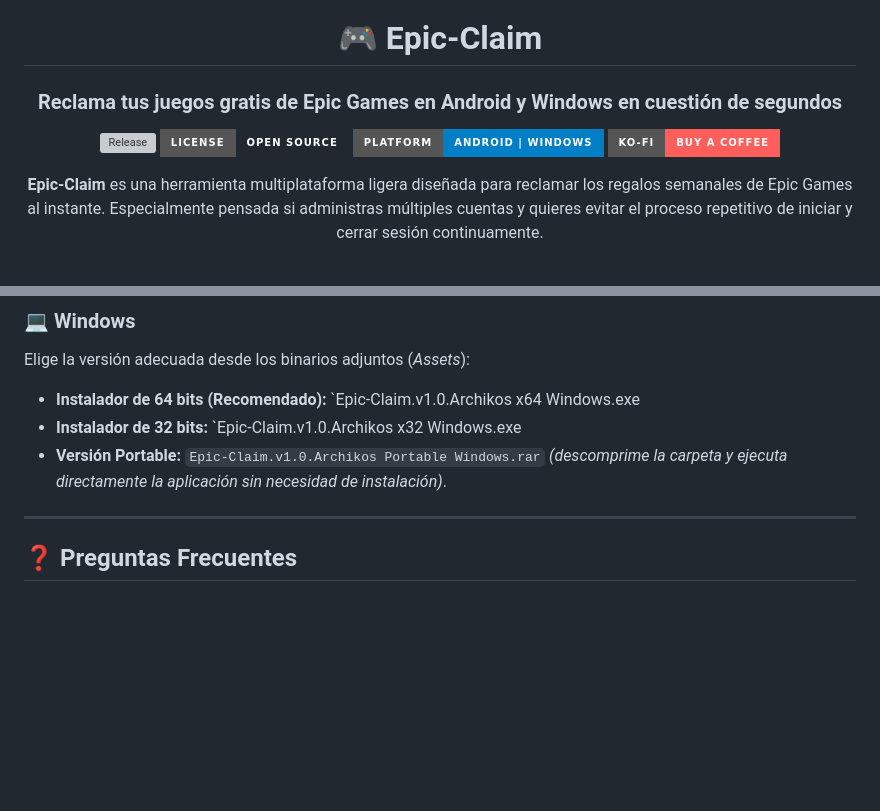
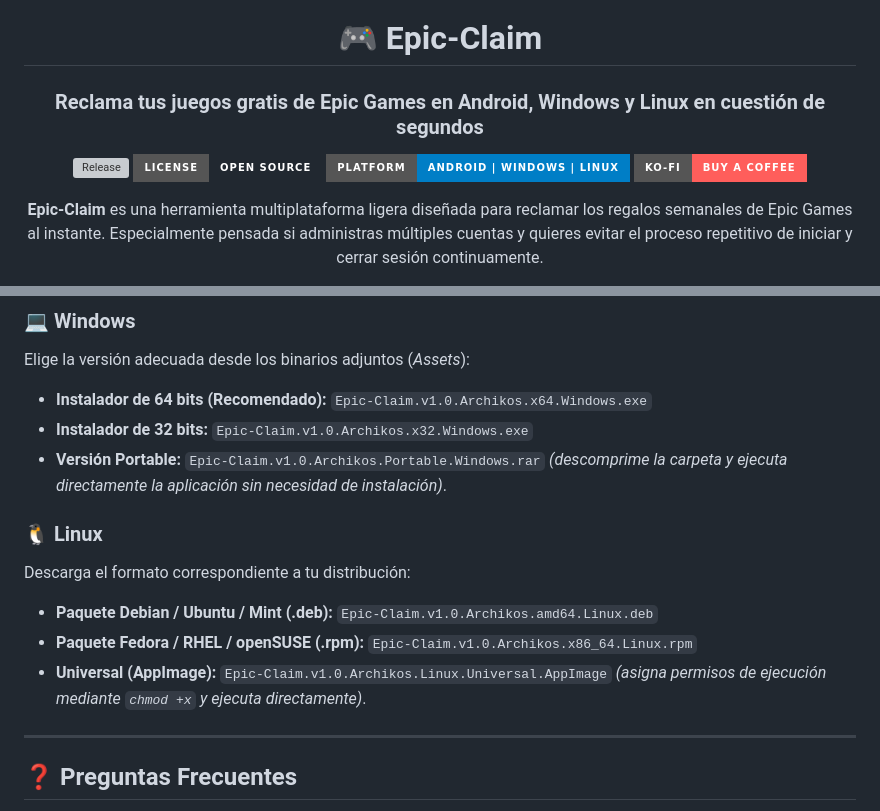
Before and after one commit to RogzcaMX/Epic-Claim, a Markdown page: README.md, 2 parts joined by grey strips. Drawn GitHub-style; badges without logos; blank space fills up the shorter version; grey boxes are pictures that could not be loaded.

Commit message:
Add Linux support and fix installer file names
Updated README to include Linux support and corrected file names.

```diff
--- a/README.md
+++ b/README.md
@@ -12,11 +12,11 @@
   🎮 Epic-Claim
 </h1>
 
-### Reclama tus juegos gratis de Epic Games en Android y Windows en cuestión de segundos
+### Reclama tus juegos gratis de Epic Games en Android, Windows y Linux en cuestión de segundos
 
 [![Release](https://img.shields.io/github/v/release/RogzcaMX/Epic-Claim?color=6366f1&style=for-the-badge&logo=github)](https://github.com/RogzcaMX/Epic-Claim/releases)
 [![License](https://img.shields.io/badge/License-Open%20Source-emerald?style=for-the-badge)](LICENSE)
-[![Platform](https://img.shields.io/badge/Platform-Android%20|%20Windows-blue?style=for-the-badge&logo=windows)](https://github.com/RogzcaMX/Epic-Claim/releases)
+[![Platform](https://img.shields.io/badge/Platform-Android%20|%20Windows%20|%20Linux-blue?style=for-the-badge&logo=linux)](https://github.com/RogzcaMX/Epic-Claim/releases)
 [![Ko-Fi](https://img.shields.io/badge/Ko--Fi-Buy%20a%20Coffee-ff5e5b?style=for-the-badge&logo=kofi)](https://ko-fi.com/rogzca)
 
 <p align="center">
@@ -61,9 +61,15 @@ Dirígete a la sección de [Releases de GitHub](https://github.com/RogzcaMX/Epic
 
 ### 💻 Windows
 Elige la versión adecuada desde los binarios adjuntos (*Assets*):
-* **Instalador de 64 bits (Recomendado):** `Epic-Claim.v1.0.Archikos x64 Windows.exe
-* **Instalador de 32 bits:** `Epic-Claim.v1.0.Archikos x32 Windows.exe
-* **Versión Portable:** `Epic-Claim.v1.0.Archikos Portable Windows.rar` *(descomprime la carpeta y ejecuta directamente la aplicación sin necesidad de instalación)*.
+* **Instalador de 64 bits (Recomendado):** `Epic-Claim.v1.0.Archikos.x64.Windows.exe`
+* **Instalador de 32 bits:** `Epic-Claim.v1.0.Archikos.x32.Windows.exe`
+* **Versión Portable:** `Epic-Claim.v1.0.Archikos.Portable.Windows.rar` *(descomprime la carpeta y ejecuta directamente la aplicación sin necesidad de instalación)*.
+
+### 🐧 Linux
+Descarga el formato correspondiente a tu distribución:
+* **Paquete Debian / Ubuntu / Mint (.deb):** `Epic-Claim.v1.0.Archikos.amd64.Linux.deb`
+* **Paquete Fedora / RHEL / openSUSE (.rpm):** `Epic-Claim.v1.0.Archikos.x86_64.Linux.rpm`
+* **Universal (AppImage):** `Epic-Claim.v1.0.Archikos.Linux.Universal.AppImage` *(asigna permisos de ejecución mediante `chmod +x` y ejecuta directamente)*.
 
 ---
 
```
